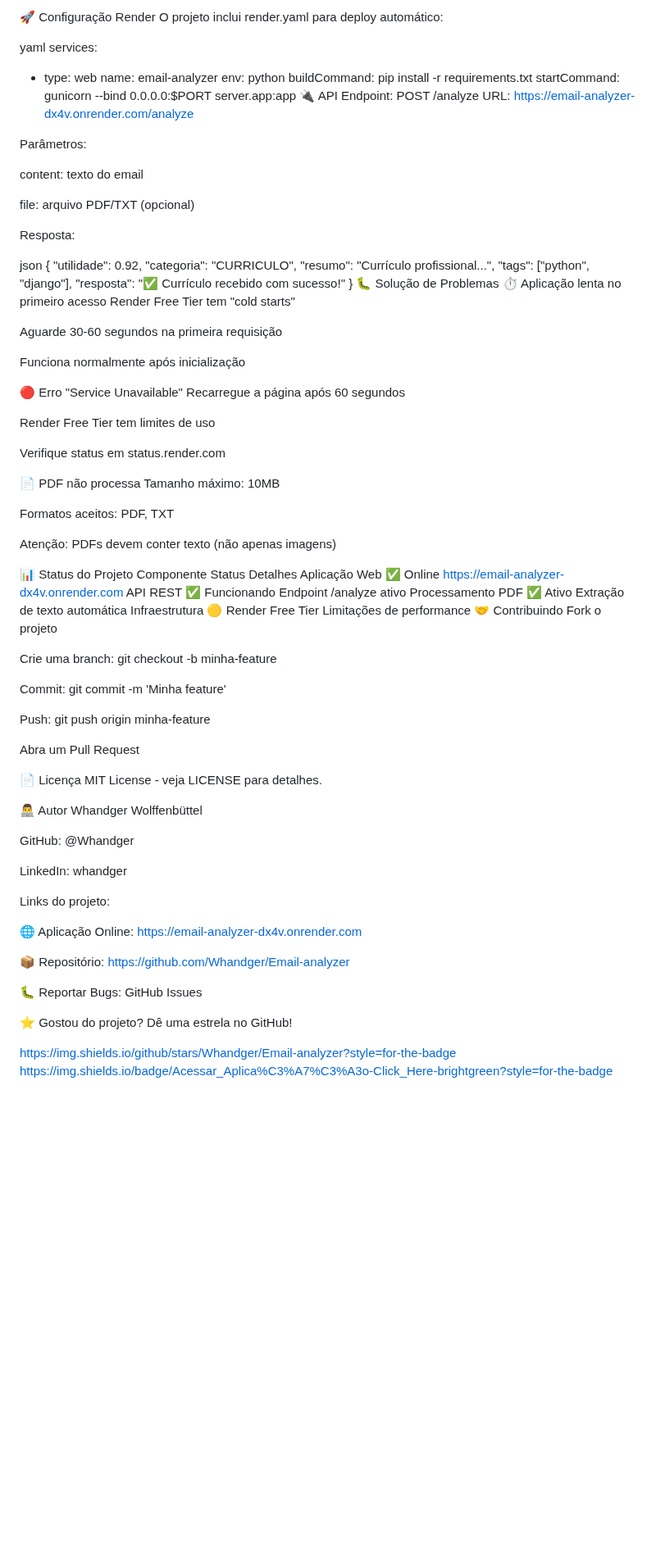
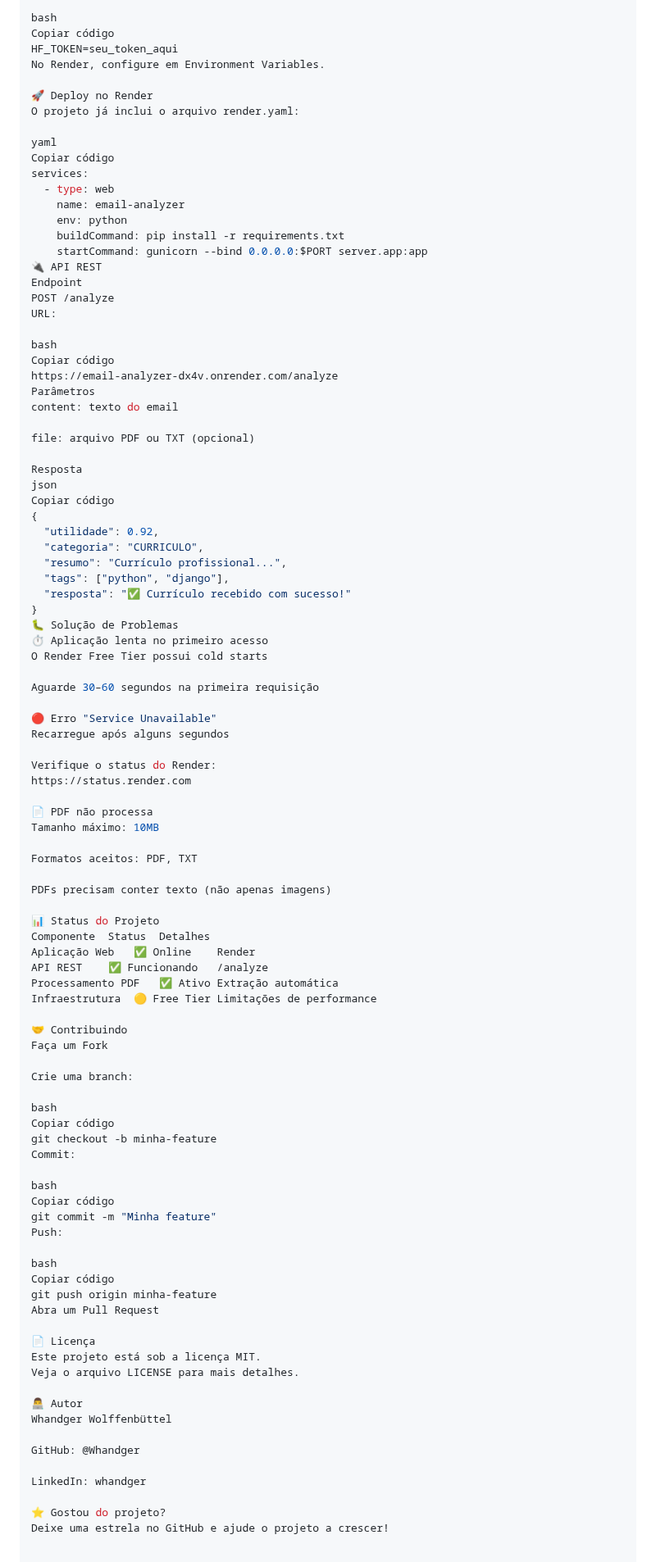
Before and after one commit to Whandger/Email-analyzer, a Markdown page: README.md, the part around one of its changes. Shown at 82% size. Drawn GitHub-style; blank space fills up the shorter version.

Commit message:
Revise README for clarity and additional details
Updated README to enhance project description, usage instructions, and features.

```diff
--- a/README.md
+++ b/README.md
@@ -73,27 +90,36 @@ Adicione como variável de ambiente HF_TOKEN no Render
 
-🚀 Configuração Render
-O projeto inclui render.yaml para deploy automático:
+bash
+Copiar código
+HF_TOKEN=seu_token_aqui
+No Render, configure em Environment Variables.
+
+🚀 Deploy no Render
+O projeto já inclui o arquivo render.yaml:
 
 yaml
+Copiar código
 services:
   - type: web
     name: email-analyzer
     env: python
     buildCommand: pip install -r requirements.txt
     startCommand: gunicorn --bind 0.0.0.0:$PORT server.app:app
-🔌 API
-Endpoint: POST /analyze
-URL: https://email-analyzer-dx4v.onrender.com/analyze
+🔌 API REST
+Endpoint
+POST /analyze
+URL:
 
-Parâmetros:
-
+bash
+Copiar código
+https://email-analyzer-dx4v.onrender.com/analyze
+Parâmetros
 content: texto do email
 
-file: arquivo PDF/TXT (opcional)
+file: arquivo PDF ou TXT (opcional)
 
-Resposta:
-
+Resposta
 json
+Copiar código
 {
   "utilidade": 0.92,
   "categoria": "CURRICULO",
@@ -103,45 +129,53 @@ json
 }
 🐛 Solução de Problemas
 ⏱️ Aplicação lenta no primeiro acesso
-Render Free Tier tem "cold starts"
+O Render Free Tier possui cold starts
 
-Aguarde 30-60 segundos na primeira requisição
-
-Funciona normalmente após inicialização
+Aguarde 30–60 segundos na primeira requisição
 
 🔴 Erro "Service Unavailable"
-Recarregue a página após 60 segundos
+Recarregue após alguns segundos
 
-Render Free Tier tem limites de uso
-
-Verifique status em status.render.com
+Verifique o status do Render:
+https://status.render.com
 
 📄 PDF não processa
 Tamanho máximo: 10MB
 
 Formatos aceitos: PDF, TXT
 
-Atenção: PDFs devem conter texto (não apenas imagens)
+PDFs precisam conter texto (não apenas imagens)
 
 📊 Status do Projeto
 Componente	Status	Detalhes
-Aplicação Web	✅ Online	https://email-analyzer-dx4v.onrender.com
-API REST	✅ Funcionando	Endpoint /analyze ativo
-Processamento PDF	✅ Ativo	Extração de texto automática
-Infraestrutura	🟡 Render Free Tier	Limitações de performance
+Aplicação Web	✅ Online	Render
+API REST	✅ Funcionando	/analyze
+Processamento PDF	✅ Ativo	Extração automática
+Infraestrutura	🟡 Free Tier	Limitações de performance
+
 🤝 Contribuindo
-Fork o projeto
+Faça um Fork
 
-Crie uma branch: git checkout -b minha-feature
+Crie uma branch:
 
-Commit: git commit -m 'Minha feature'
+bash
+Copiar código
+git checkout -b minha-feature
+Commit:
 
-Push: git push origin minha-feature
+bash
+Copiar código
+git commit -m "Minha feature"
+Push:
 
+bash
+Copiar código
+git push origin minha-feature
 Abra um Pull Request
 
 📄 Licença
-MIT License - veja LICENSE para detalhes.
+Este projeto está sob a licença MIT.
+Veja o arquivo LICENSE para mais detalhes.
 
 👨‍💻 Autor
 Whandger Wolffenbüttel
@@ -150,15 +184,5 @@ GitHub: @Whandger
 
 LinkedIn: whandger
 
-Links do projeto:
-
-🌐 Aplicação Online: https://email-analyzer-dx4v.onrender.com
-
-📦 Repositório: https://github.com/Whandger/Email-analyzer
-
-🐛 Reportar Bugs: GitHub Issues
-
-⭐ Gostou do projeto? Dê uma estrela no GitHub!
-
-https://img.shields.io/github/stars/Whandger/Email-analyzer?style=for-the-badge
-https://img.shields.io/badge/Acessar_Aplica%C3%A7%C3%A3o-Click_Here-brightgreen?style=for-the-badge
+⭐ Gostou do projeto?
+Deixe uma estrela no GitHub e ajude o projeto a crescer!
```
Also changed, not shown: other parts of README.md (+54 -37 lines).
